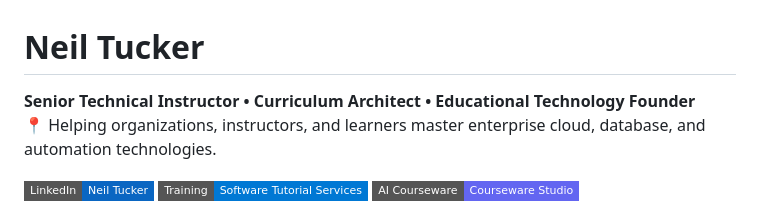
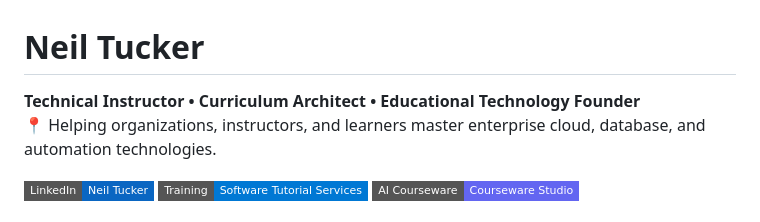
Before and after one commit to neiltucker/neiltucker, a Markdown page: README.md, the part around the change. Drawn GitHub-style; badges without logos.

Commit message:
Update title to Technical Instructor

```diff
--- a/README.md
+++ b/README.md
@@ -1,6 +1,6 @@
 # Neil Tucker
 
-**Senior Technical Instructor • Curriculum Architect • Educational Technology Founder**
+**Technical Instructor • Curriculum Architect • Educational Technology Founder**
 📍 Helping organizations, instructors, and learners master enterprise cloud, database, and automation technologies.
 
 [![LinkedIn](https://img.shields.io/badge/LinkedIn-Neil%20Tucker-0A66C2?logo=linkedin&style=flat-square)](https://www.linkedin.com/in/neilrtucker)
```
